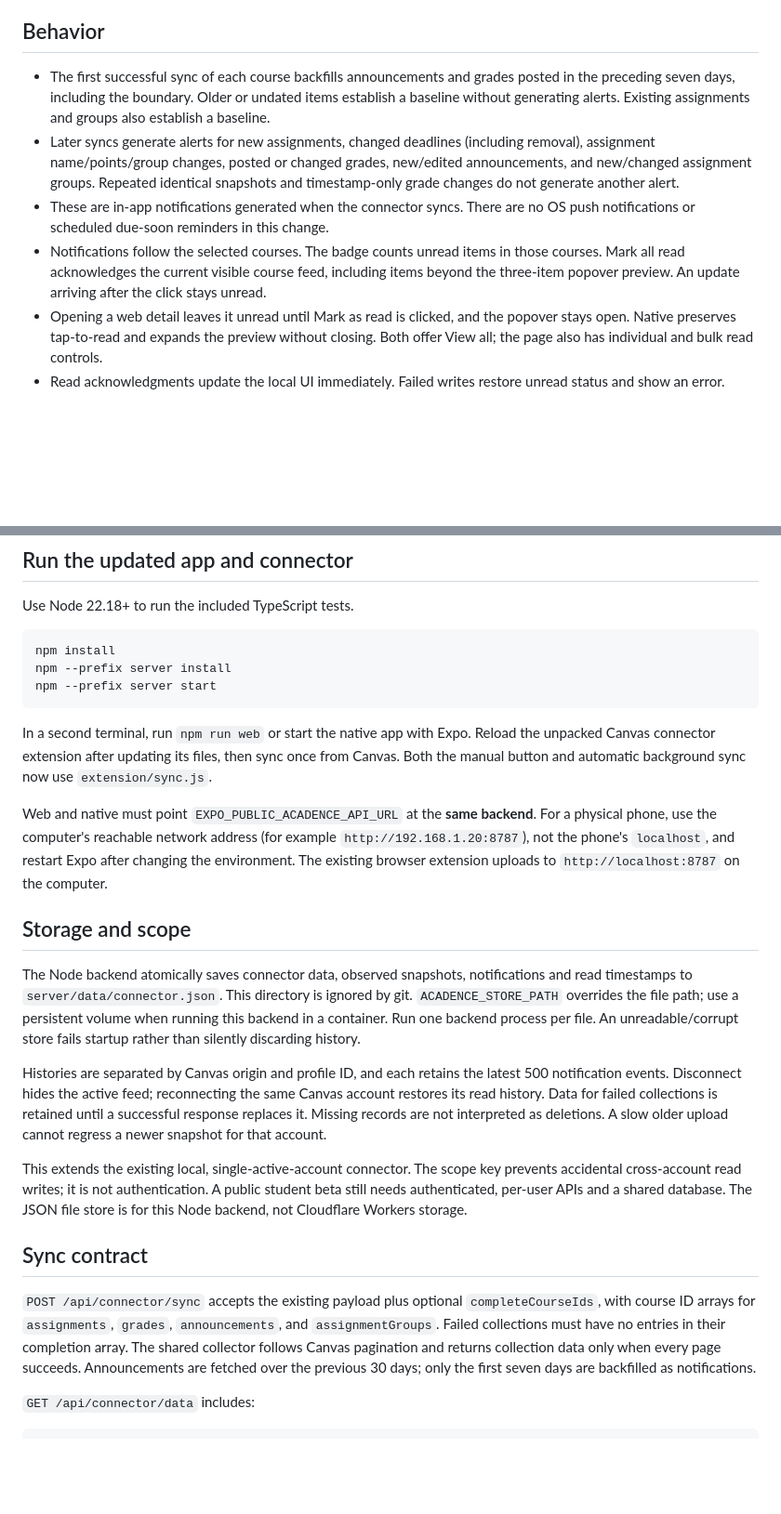
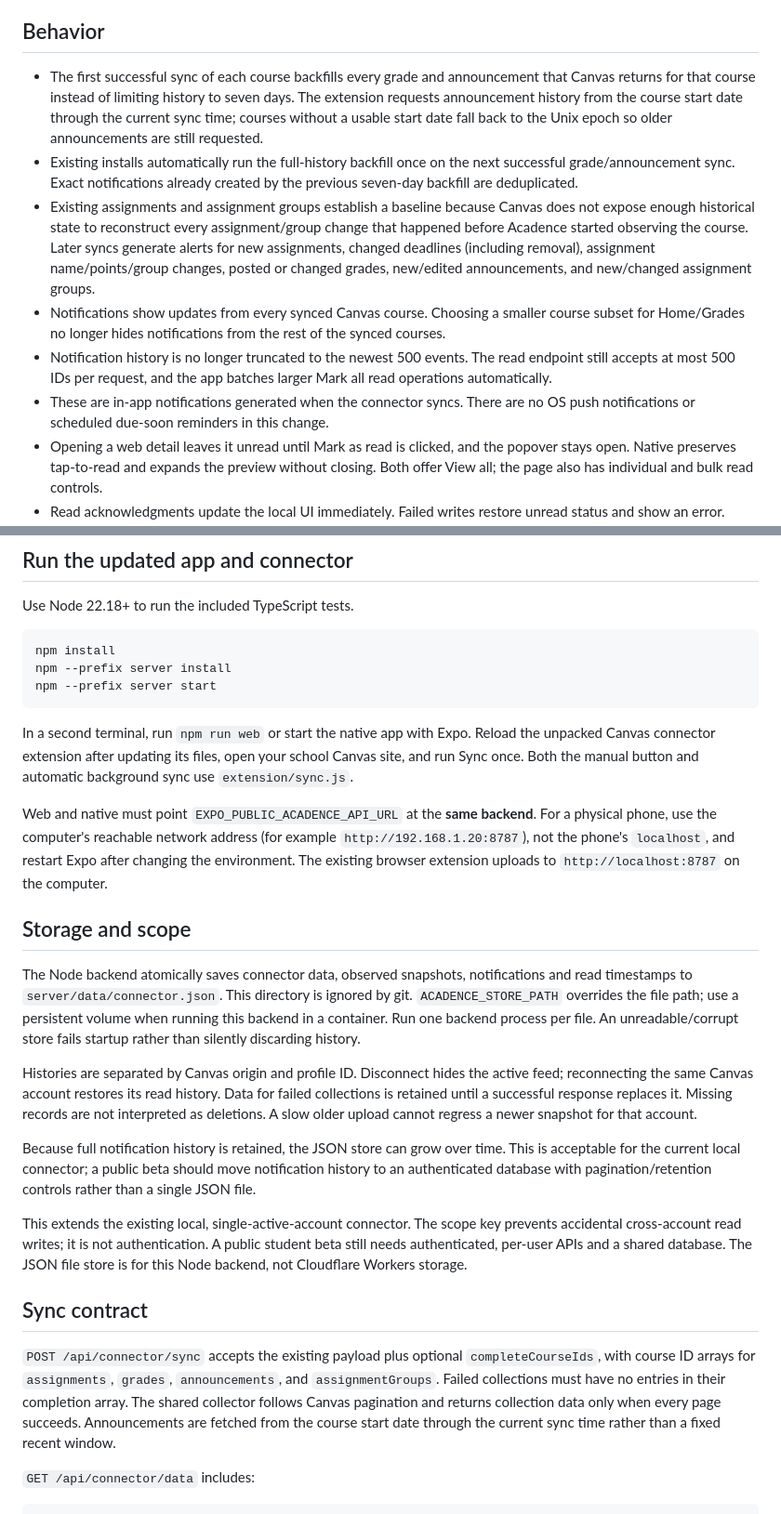
Before and after one commit to crownalonedev/Acadence, a Markdown page: docs/canvas-notifications.md, 2 parts joined by grey strips. Shown at 93% size. GitHub-like rendering; blank space fills up the shorter version.

Commit message:
Document complete Canvas notification history

````diff
--- a/docs/canvas-notifications.md
+++ b/docs/canvas-notifications.md
@@ -4,10 +4,12 @@ The notifications page, web/native popovers and home badge all consume `Notifica
 
 ## Behavior
 
-- The first successful sync of each course backfills announcements and grades posted in the preceding seven days, including the boundary. Older or undated items establish a baseline without generating alerts. Existing assignments and groups also establish a baseline.
-- Later syncs generate alerts for new assignments, changed deadlines (including removal), assignment name/points/group changes, posted or changed grades, new/edited announcements, and new/changed assignment groups. Repeated identical snapshots and timestamp-only grade changes do not generate another alert.
+- The first successful sync of each course backfills every grade and announcement that Canvas returns for that course instead of limiting history to seven days. The extension requests announcement history from the course start date through the current sync time; courses without a usable start date fall back to the Unix epoch so older announcements are still requested.
+- Existing installs automatically run the full-history backfill once on the next successful grade/announcement sync. Exact notifications already created by the previous seven-day backfill are deduplicated.
+- Existing assignments and assignment groups establish a baseline because Canvas does not expose enough historical state to reconstruct every assignment/group change that happened before Acadence started observing the course. Later syncs generate alerts for new assignments, changed deadlines (including removal), assignment name/points/group changes, posted or changed grades, new/edited announcements, and new/changed assignment groups.
+- Notifications show updates from every synced Canvas course. Choosing a smaller course subset for Home/Grades no longer hides notifications from the rest of the synced courses.
+- Notification history is no longer truncated to the newest 500 events. The read endpoint still accepts at most 500 IDs per request, and the app batches larger Mark all read operations automatically.
 - These are in-app notifications generated when the connector syncs. There are no OS push notifications or scheduled due-soon reminders in this change.
-- Notifications follow the selected courses. The badge counts unread items in those courses. Mark all read acknowledges the current visible course feed, including items beyond the three-item popover preview. An update arriving after the click stays unread.
 - Opening a web detail leaves it unread until Mark as read is clicked, and the popover stays open. Native preserves tap-to-read and expands the preview without closing. Both offer View all; the page also has individual and bulk read controls.
 - Read acknowledgments update the local UI immediately. Failed writes restore unread status and show an error. Server revisions prevent a late polling response from undoing a successful acknowledgment. Other clients refresh every 15 seconds and on app/window focus.
 
@@ -21,7 +23,7 @@ npm --prefix server install
 npm --prefix server start
 ```
 
-In a second terminal, run `npm run web` or start the native app with Expo. Reload the unpacked Canvas connector extension after updating its files, then sync once from Canvas. Both the manual button and automatic background sync now use `extension/sync.js`.
+In a second terminal, run `npm run web` or start the native app with Expo. Reload the unpacked Canvas connector extension after updating its files, open your school Canvas site, and run Sync once. Both the manual button and automatic background sync use `extension/sync.js`.
 
 Web and native must point `EXPO_PUBLIC_ACADENCE_API_URL` at the **same backend**. For a physical phone, use the computer's reachable network address (for example `http://192.168.1.20:8787`), not the phone's `localhost`, and restart Expo after changing the environment. The existing browser extension uploads to `http://localhost:8787` on the computer.
 
@@ -29,13 +31,15 @@ Web and native must point `EXPO_PUBLIC_ACADENCE_API_URL` at the **same backend**
 
 The Node backend atomically saves connector data, observed snapshots, notifications and read timestamps to `server/data/connector.json`. This directory is ignored by git. `ACADENCE_STORE_PATH` overrides the file path; use a persistent volume when running this backend in a container. Run one backend process per file. An unreadable/corrupt store fails startup rather than silently discarding history.
 
-Histories are separated by Canvas origin and profile ID, and each retains the latest 500 notification events. Disconnect hides the active feed; reconnecting the same Canvas account restores its read history. Data for failed collections is retained until a successful response replaces it. Missing records are not interpreted as deletions. A slow older upload cannot regress a newer snapshot for that account.
+Histories are separated by Canvas origin and profile ID. Disconnect hides the active feed; reconnecting the same Canvas account restores its read history. Data for failed collections is retained until a successful response replaces it. Missing records are not interpreted as deletions. A slow older upload cannot regress a newer snapshot for that account.
+
+Because full notification history is retained, the JSON store can grow over time. This is acceptable for the current local connector; a public beta should move notification history to an authenticated database with pagination/retention controls rather than a single JSON file.
 
 This extends the existing local, single-active-account connector. The scope key prevents accidental cross-account read writes; it is not authentication. A public student beta still needs authenticated, per-user APIs and a shared database. The JSON file store is for this Node backend, not Cloudflare Workers storage.
 
 ## Sync contract
 
-`POST /api/connector/sync` accepts the existing payload plus optional `completeCourseIds`, with course ID arrays for `assignments`, `grades`, `announcements`, and `assignmentGroups`. Failed collections must have no entries in their completion array. The shared collector follows Canvas pagination and returns collection data only when every page succeeds. Announcements are fetched over the previous 30 days; only the first seven days are backfilled as notifications.
+`POST /api/connector/sync` accepts the existing payload plus optional `completeCourseIds`, with course ID arrays for `assignments`, `grades`, `announcements`, and `assignmentGroups`. Failed collections must have no entries in their completion array. The shared collector follows Canvas pagination and returns collection data only when every page succeeds. Announcements are fetched from the course start date through the current sync time rather than a fixed recent window.
 
 `GET /api/connector/data` includes:
 
````
Also changed, not shown: other parts of docs/canvas-notifications.md (+2 -2 lines).
